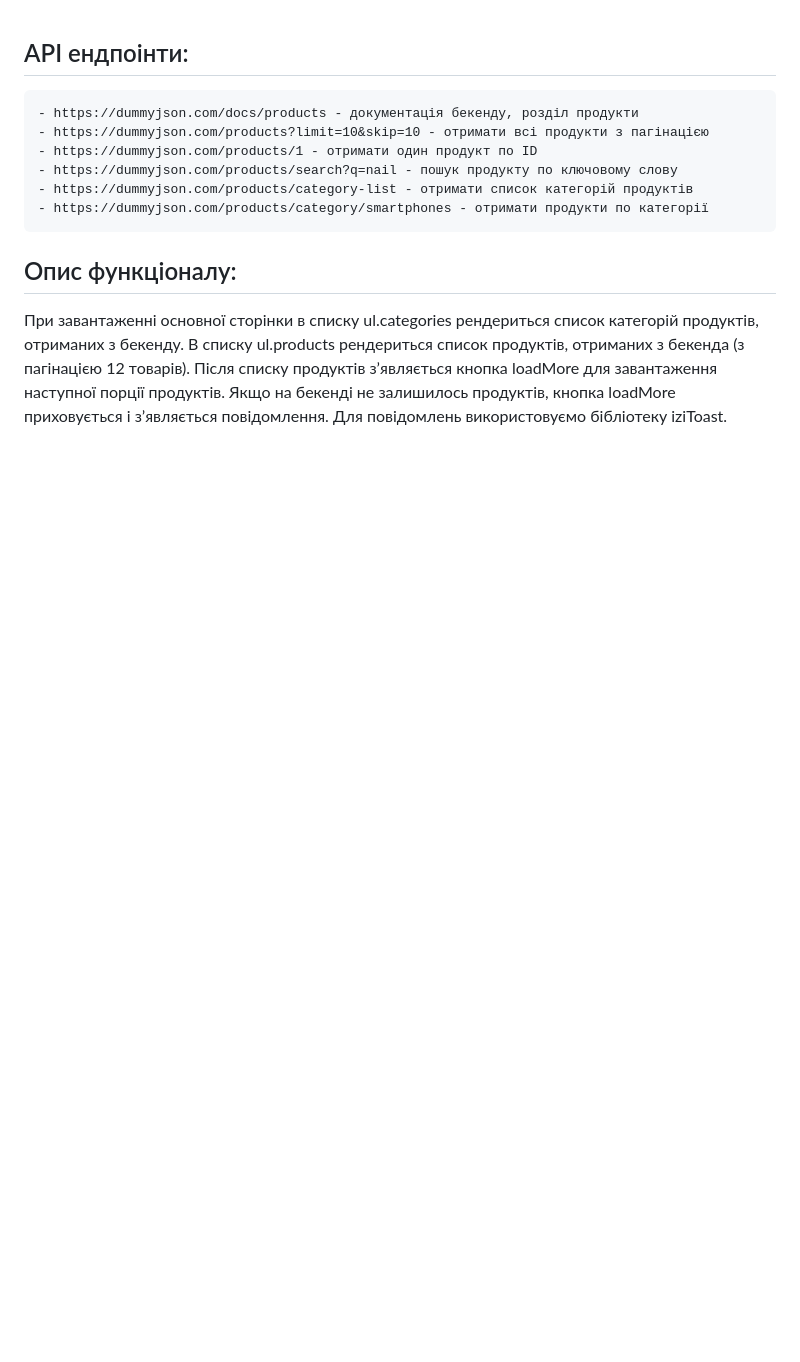
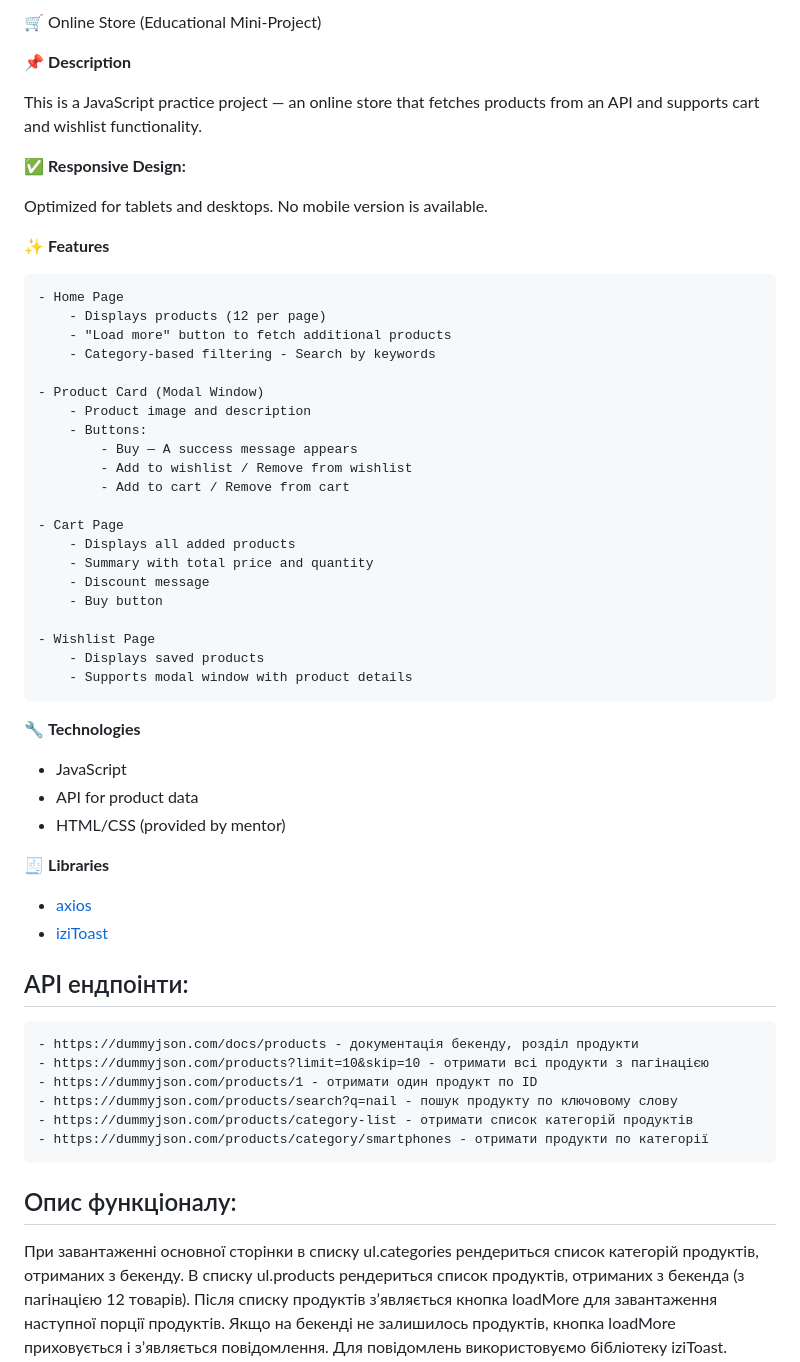
Before and after one commit to EddNik/e-Commerce, a Markdown page: README.md, the part around the change. Drawn GitHub-style; blank space fills up the shorter version.

```diff
--- a/README.md
+++ b/README.md
@@ -1,3 +1,52 @@
+🛒 Online Store (Educational Mini-Project)
+
+📌 **Description**
+
+This is a JavaScript practice project — an online store that fetches products
+from an API and supports cart and wishlist functionality.
+
+✅ **Responsive Design:**
+
+Optimized for tablets and desktops. No mobile version is available.
+
+✨ **Features**
+
+    - Home Page
+        - Displays products (12 per page)
+        - "Load more" button to fetch additional products
+        - Category-based filtering - Search by keywords
+
+    - Product Card (Modal Window)
+        - Product image and description
+        - Buttons:
+            - Buy — A success message appears
+            - Add to wishlist / Remove from wishlist
+            - Add to cart / Remove from cart
+
+    - Cart Page
+        - Displays all added products
+        - Summary with total price and quantity
+        - Discount message
+        - Buy button
+
+    - Wishlist Page
+        - Displays saved products
+        - Supports modal window with product details
+
+🔧 **Technologies**
+
+- JavaScript
+- API for product data
+- HTML/CSS (provided by mentor)
+
+🧾 **Libraries**
+
+- [axios](https://www.npmjs.com/package/axios)
+- [iziToast](https://cdnjs.com/libraries/izitoast)
+
+
+
+
 ## API ендпоінти:
 
     - https://dummyjson.com/docs/products - документація бекенду, розділ продукти
```
